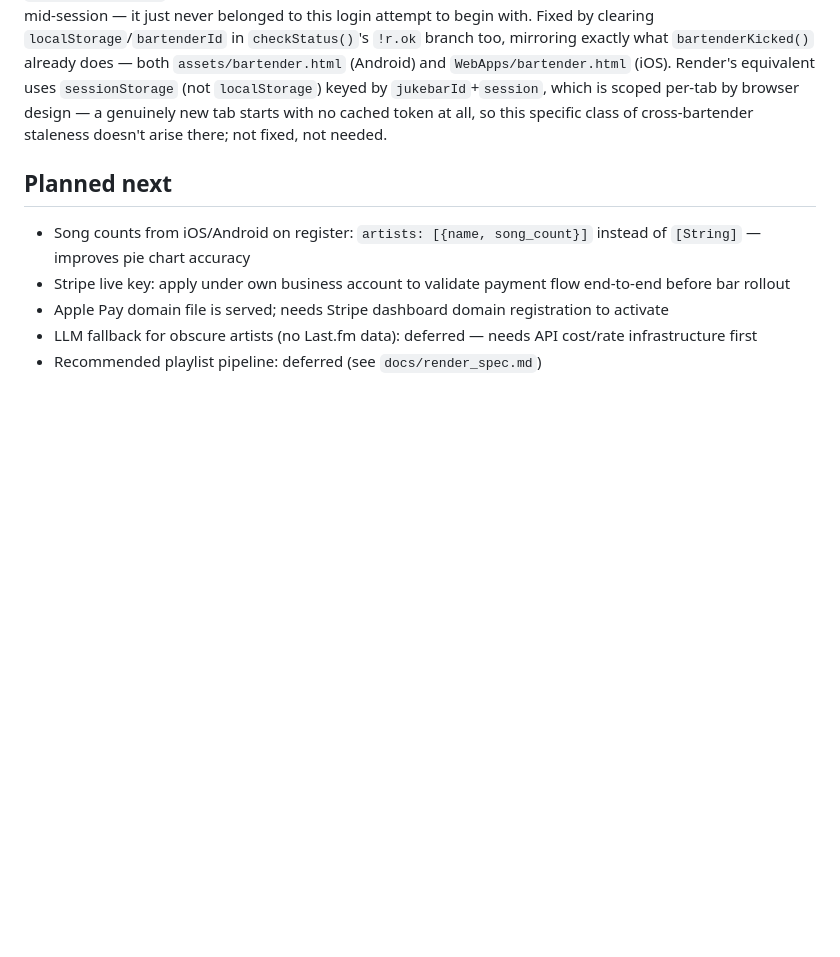
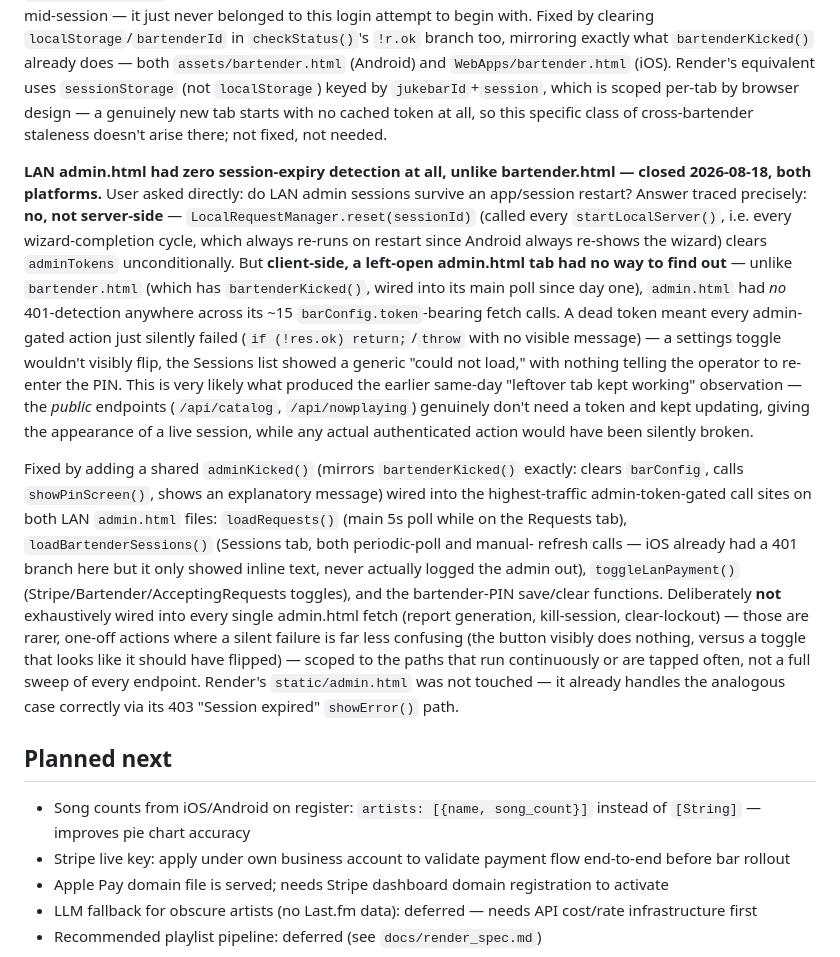
Before and after one commit to LaszloMarossy/jukebarweb, a Markdown page: CLAUDE.md, the part around the change. Drawn GitHub-style; blank space fills up the shorter version.

Commit message:
docs: document LAN admin.html session-expiry detection fix
Co-Authored-By: Claude Sonnet 5 <noreply@anthropic.com>

```diff
--- a/CLAUDE.md
+++ b/CLAUDE.md
@@ -1970,6 +1970,34 @@ uses `sessionStorage` (not `localStorage`) keyed by `jukebarId`+`session`, which
 by browser design — a genuinely new tab starts with no cached token at all, so this specific class
 of cross-bartender staleness doesn't arise there; not fixed, not needed.
 
+**LAN admin.html had zero session-expiry detection at all, unlike bartender.html — closed**
+**2026-08-18, both platforms.** User asked directly: do LAN admin sessions survive an app/session
+restart? Answer traced precisely: **no, not server-side** — `LocalRequestManager.reset(sessionId)`
+(called every `startLocalServer()`, i.e. every wizard-completion cycle, which always re-runs on
+restart since Android always re-shows the wizard) clears `adminTokens` unconditionally. But
+**client-side, a left-open admin.html tab had no way to find out** — unlike `bartender.html`
+(which has `bartenderKicked()`, wired into its main poll since day one), `admin.html` had *no*
+401-detection anywhere across its ~15 `barConfig.token`-bearing fetch calls. A dead token meant
+every admin-gated action just silently failed (`if (!res.ok) return;`/`throw` with no visible
+message) — a settings toggle wouldn't visibly flip, the Sessions list showed a generic "could not
+load," with nothing telling the operator to re-enter the PIN. This is very likely what produced
+the earlier same-day "leftover tab kept working" observation — the *public* endpoints (`/api/catalog`,
+`/api/nowplaying`) genuinely don't need a token and kept updating, giving the appearance of a live
+session, while any actual authenticated action would have been silently broken.
+
+Fixed by adding a shared `adminKicked()` (mirrors `bartenderKicked()` exactly: clears `barConfig`,
+calls `showPinScreen()`, shows an explanatory message) wired into the highest-traffic
+admin-token-gated call sites on both LAN `admin.html` files: `loadRequests()` (main 5s poll while
+on the Requests tab), `loadBartenderSessions()` (Sessions tab, both periodic-poll and manual-
+refresh calls — iOS already had a 401 branch here but it only showed inline text, never actually
+logged the admin out), `toggleLanPayment()` (Stripe/Bartender/AcceptingRequests toggles), and the
+bartender-PIN save/clear functions. Deliberately **not** exhaustively wired into every single
+admin.html fetch (report generation, kill-session, clear-lockout) — those are rarer, one-off
+actions where a silent failure is far less confusing (the button visibly does nothing, versus a
+toggle that looks like it should have flipped) — scoped to the paths that run continuously or are
+tapped often, not a full sweep of every endpoint. Render's `static/admin.html` was not touched —
+it already handles the analogous case correctly via its 403 "Session expired" `showError()` path.
+
 ## Planned next
 - Song counts from iOS/Android on register: `artists: [{name, song_count}]` instead of `[String]` — improves pie chart accuracy
 - Stripe live key: apply under own business account to validate payment flow end-to-end before bar rollout
```
Also changed, not shown: DECISIONS.md (+13 -0 lines), docs/full_system_test_plan.md (+5 -0 lines).
